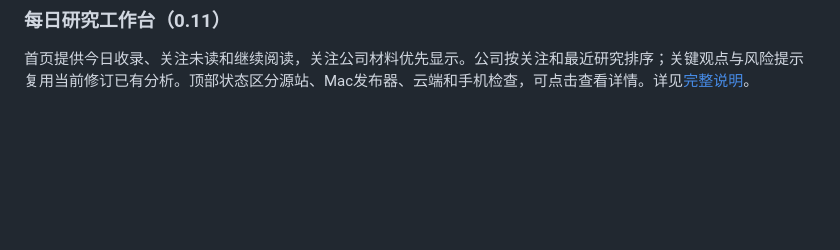
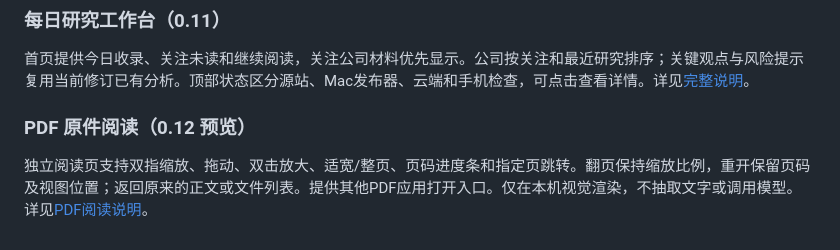
Before and after one commit to xiaoxiaotao/researchdock, a Markdown page: android/README.md, the part around the change. Rendered like a GitHub page; blank space fills up the shorter version.

```diff
--- a/android/README.md
+++ b/android/README.md
@@ -40,3 +40,7 @@
 ### 每日研究工作台（0.11）
 
 首页提供今日收录、关注未读和继续阅读，关注公司材料优先显示。公司按关注和最近研究排序；关键观点与风险提示复用当前修订已有分析。顶部状态区分源站、Mac发布器、云端和手机检查，可点击查看详情。详见[完整说明](../docs/open-source/mobile-workspace.md)。
+
+### PDF 原件阅读（0.12 预览）
+
+独立阅读页支持双指缩放、拖动、双击放大、适宽/整页、页码进度条和指定页跳转。翻页保持缩放比例，重开保留页码及视图位置；返回原来的正文或文件列表。提供其他PDF应用打开入口。仅在本机视觉渲染，不抽取文字或调用模型。详见[PDF阅读说明](../docs/open-source/android-pdf-reader.md)。
```
Also changed, not shown: README.md (+3 -2 lines).
